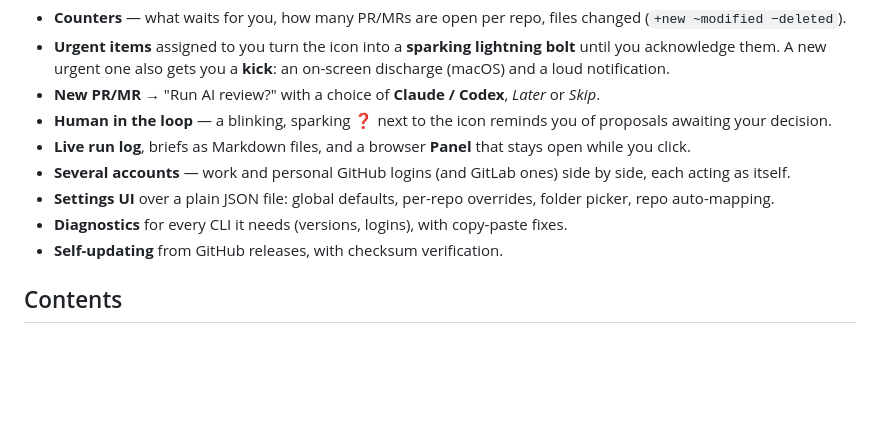
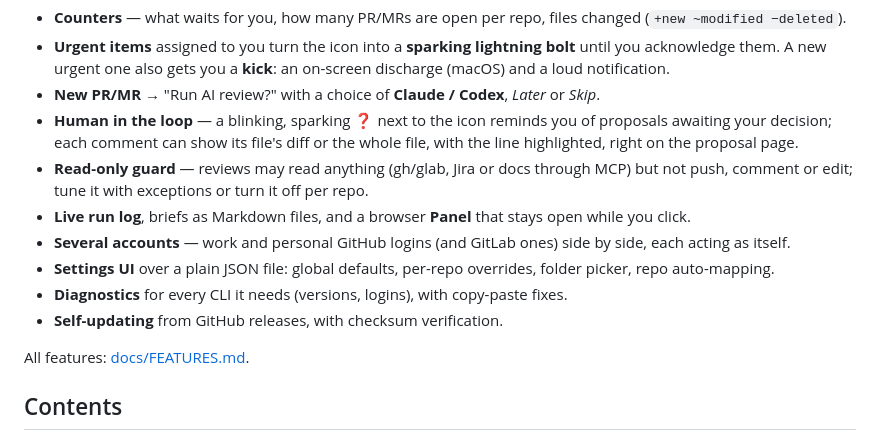
Before and after one commit to piciuok/juhas, a Markdown page: README.md, the part around the change. Drawn GitHub-style; blank space fills up the shorter version.

Commit message:
Feature list (docs/FEATURES.md), linked from the README
Co-Authored-By: Claude Opus 5.5 (1M context) <noreply@anthropic.com>

```diff
--- a/README.md
+++ b/README.md
@@ -15,12 +15,17 @@ comments; you accept, edit or reject each one, and Juhas publishes the accepted
 - **Urgent items** assigned to you turn the icon into a **sparking lightning bolt** until you acknowledge them.
   A new urgent one also gets you a **kick**: an on-screen discharge (macOS) and a loud notification.
 - **New PR/MR** → "Run AI review?" with a choice of **Claude / Codex**, *Later* or *Skip*.
-- **Human in the loop** — a blinking, sparking **❓** next to the icon reminds you of proposals awaiting your decision.
+- **Human in the loop** — a blinking, sparking **❓** next to the icon reminds you of proposals awaiting your decision;
+  each comment can show its file's diff or the whole file, with the line highlighted, right on the proposal page.
+- **Read-only guard** — reviews may read anything (gh/glab, Jira or docs through MCP) but not push, comment or edit;
+  tune it with exceptions or turn it off per repo.
 - **Live run log**, briefs as Markdown files, and a browser **Panel** that stays open while you click.
 - **Several accounts** — work and personal GitHub logins (and GitLab ones) side by side, each acting as itself.
 - **Settings UI** over a plain JSON file: global defaults, per-repo overrides, folder picker, repo auto-mapping.
 - **Diagnostics** for every CLI it needs (versions, logins), with copy-paste fixes.
 - **Self-updating** from GitHub releases, with checksum verification.
+
+All features: [docs/FEATURES.md](docs/FEATURES.md).
 
 ## Contents
 
```
Also changed, not shown: docs/FEATURES.md (added, +193 -0 lines).
